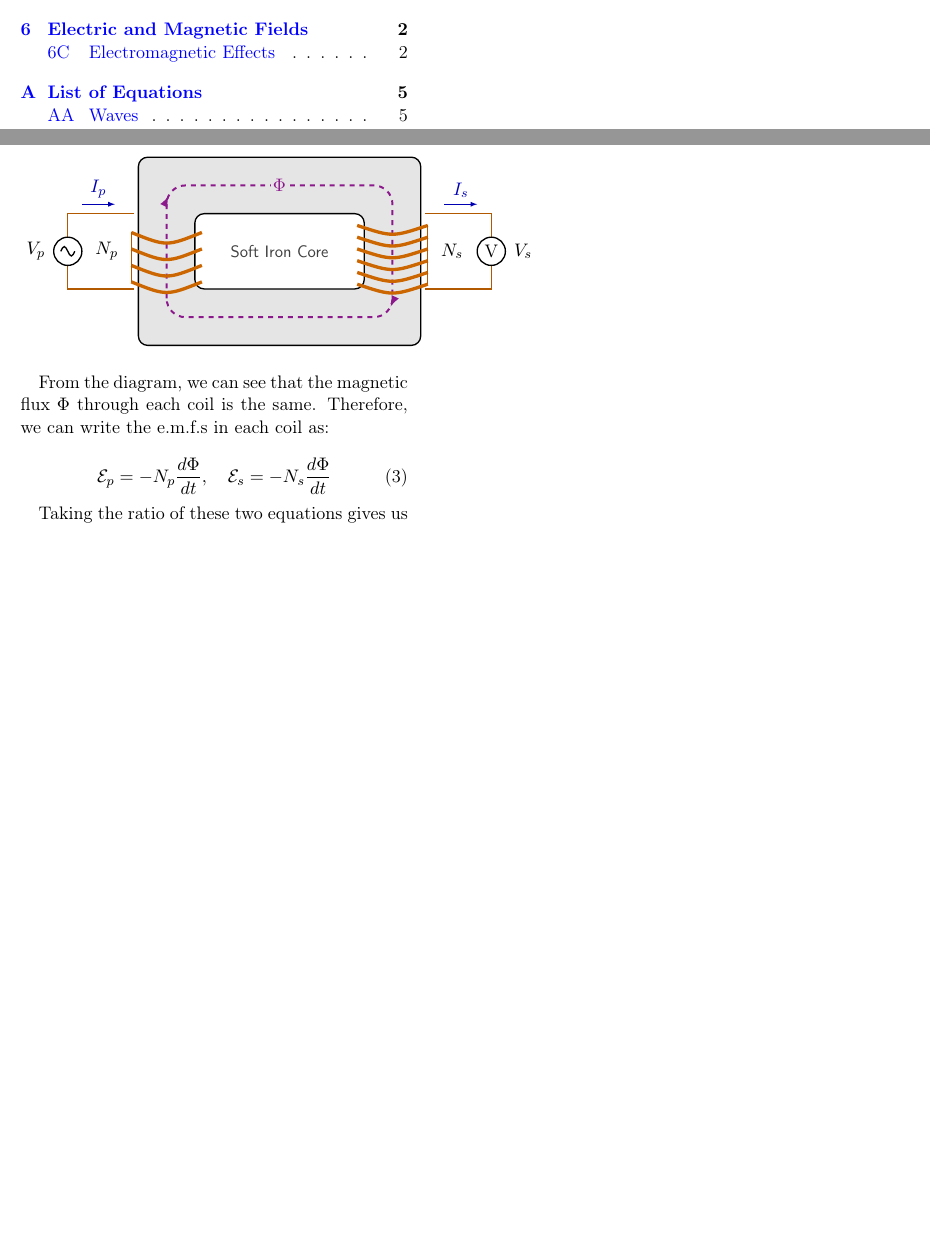
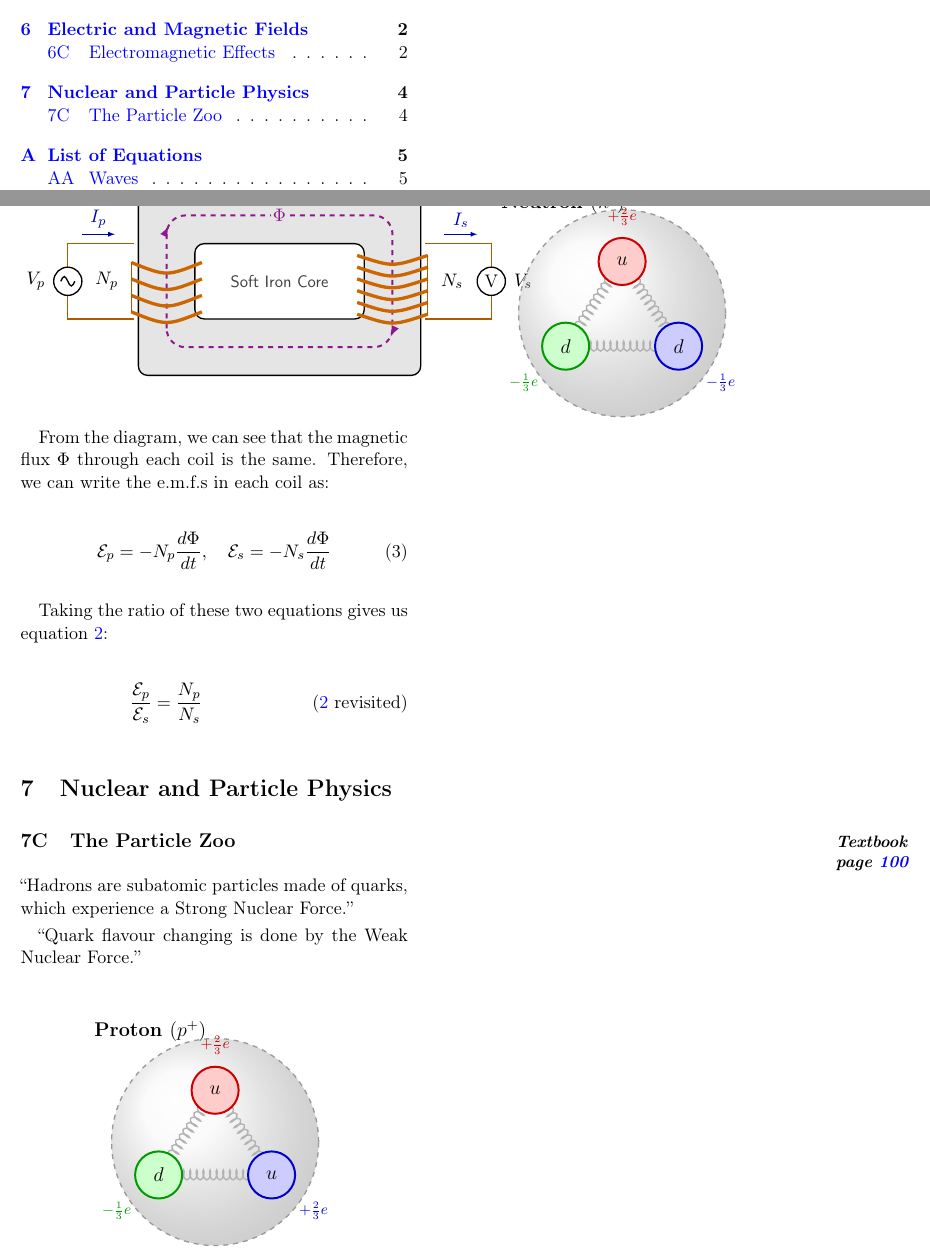
Before and after one commit to lafkpages/physics-notes, a LaTeX document (main.tex, which reads diagrams/neutron.tex, diagrams/proton.tex): two parts of pages 1 and 4 of 5, joined at a grey line, cut so that both start at the same text, the shorter picture padded with empty space. Compiled offline with pdfLaTeX.

Commit message:
Start notes on The Particle Zoo

```diff
--- /dev/null
+++ b/diagrams/neutron.tex
@@ -0,0 +1,44 @@
+% raycast://extensions/raycast/raycast-ai/ai-chat?context=%7B%22id%22:%223C3B2520-4AD1-4099-B3D7-F9E96AA861D3%22%7D
+
+\begin{tikzpicture}
+  % --- Definitions ---
+  \def\R{2.2} % Radius of the neutron shell
+
+  % --- 1. The Neutron Confinement (Bag) ---
+  % A spherical shading to represent the particle boundary
+  \shade[ball color=gray!15, opacity=0.3] (0,0) circle (\R);
+  \draw[dashed, thick, gray!80] (0,0) circle (\R);
+
+  % --- 2. Quark Positions ---
+  % Equilateral triangle arrangement
+  \coordinate (q1) at (0, 1.1);     % Top (Up)
+  \coordinate (q2) at (1.2, -0.7);  % Bottom Right (Down)
+  \coordinate (q3) at (-1.2, -0.7); % Bottom Left (Down)
+
+  % --- 3. Gluons (Strong Force) ---
+  % Drawn as springs connecting the quarks
+  \begin{scope}[decoration={coil, aspect=0.4, segment length=4pt, amplitude=3pt, pre length=5pt, post length=5pt}]
+    \draw[decorate, thick, gray!60] (q1) -- (q2);
+    \draw[decorate, thick, gray!60] (q2) -- (q3);
+    \draw[decorate, thick, gray!60] (q3) -- (q1);
+  \end{scope}
+
+  % --- 4. Quarks ---
+  % Neutron composition: 1 Up, 2 Down (udd)
+  % Colors (Red, Blue, Green) are kept to represent Color Charge neutrality.
+
+  % Top Up Quark (Unchanged)
+  \node[circle, draw=red!80!black, fill=red!20, very thick, minimum size=1cm] (u1) at (q1) {\large \(u\)};
+  \node[above=0.3em of u1, text=red!80!black, font=\footnotesize] {\(+\frac{2}{3}e\)};
+
+  % Right Down Quark (Changed from Up to Down)
+  \node[circle, draw=blue!80!black, fill=blue!20, very thick, minimum size=1cm] (d1) at (q2) {\large \(d\)};
+  \node[below right=0.3em of d1, text=blue!80!black, font=\footnotesize] {\(-\frac{1}{3}e\)};
+
+  % Left Down Quark (Unchanged)
+  \node[circle, draw=green!60!black, fill=green!20, very thick, minimum size=1cm] (d2) at (q3) {\large \(d\)};
+  \node[below left=0.3em of d2, text=green!60!black, font=\footnotesize] {\(-\frac{1}{3}e\)};
+
+  % --- 5. Labels ---
+  \node[font=\bfseries\large, anchor=north west] at (-\R-0.5, \R+0.5) {Neutron \((n^0)\)};
+\end{tikzpicture}
--- /dev/null
+++ b/diagrams/proton.tex
@@ -0,0 +1,44 @@
+% raycast://extensions/raycast/raycast-ai/ai-chat?context=%7B%22id%22:%223C3B2520-4AD1-4099-B3D7-F9E96AA861D3%22%7D
+
+\begin{tikzpicture}
+  % --- Definitions ---
+  \def\R{2.2} % Radius of the proton shell
+
+  % --- 1. The Proton Confinement (Bag) ---
+  % A spherical shading to represent the particle boundary
+  \shade[ball color=gray!15, opacity=0.3] (0,0) circle (\R);
+  \draw[dashed, thick, gray!80] (0,0) circle (\R);
+
+  % --- 2. Quark Positions ---
+  % Equilateral triangle arrangement
+  \coordinate (q1) at (0, 1.1);     % Top (Up)
+  \coordinate (q2) at (1.2, -0.7);  % Bottom Right (Up)
+  \coordinate (q3) at (-1.2, -0.7); % Bottom Left (Down)
+
+  % --- 3. Gluons (Strong Force) ---
+  % Drawn as springs connecting the quarks
+  \begin{scope}[decoration={coil, aspect=0.4, segment length=4pt, amplitude=3pt, pre length=5pt, post length=5pt}]
+    \draw[decorate, thick, gray!60] (q1) -- (q2);
+    \draw[decorate, thick, gray!60] (q2) -- (q3);
+    \draw[decorate, thick, gray!60] (q3) -- (q1);
+  \end{scope}
+
+  % --- 4. Quarks ---
+  % Using Red, Blue, Green to subtly hint at QCD color charge,
+  % though labelled by flavour (u, d).
+
+  % Top Up Quark
+  \node[circle, draw=red!80!black, fill=red!20, very thick, minimum size=1cm] (u1) at (q1) {\large $u$};
+  \node[above=0.3em of u1, text=red!80!black, font=\footnotesize] {$+\frac{2}{3}e$};
+
+  % Right Up Quark
+  \node[circle, draw=blue!80!black, fill=blue!20, very thick, minimum size=1cm] (u2) at (q2) {\large $u$};
+  \node[below right=0.3em of u2, text=blue!80!black, font=\footnotesize] {$+\frac{2}{3}e$};
+
+  % Left Down Quark
+  \node[circle, draw=green!60!black, fill=green!20, very thick, minimum size=1cm] (d1) at (q3) {\large $d$};
+  \node[below left=0.3em of d1, text=green!60!black, font=\footnotesize] {$-\frac{1}{3}e$};
+
+  % --- 5. Labels ---
+  \node[font=\bfseries\large, anchor=north west] at (-\R-0.5, \R+0.5) {Proton $(p^+)$};
+\end{tikzpicture}
--- a/main.tex
+++ b/main.tex
@@ -337,6 +337,19 @@ Taking the ratio of these two equations gives us equation~\ref{eq:transformer-ra
   \frac{\mathcal{E}_p}{\mathcal{E}_s} = \frac{N_p}{N_s} \tag{\ref{eq:transformer-ratios} revisited}
 \end{equation*}
 
+\section{Nuclear and Particle Physics}
+\setcounter{subsection}{2}
+\mysubsection{The Particle Zoo}{100}
+
+\say{Hadrons are subatomic particles made of quarks, which experience a Strong Nuclear Force.}
+
+\say{Quark flavour changing is done by the Weak Nuclear Force.}
+
+\begin{center}
+  \input{diagrams/proton.tex}
+  \input{diagrams/neutron.tex}
+\end{center}
+
 \clearpage
 \appendix
 \section{List of Equations}
```
